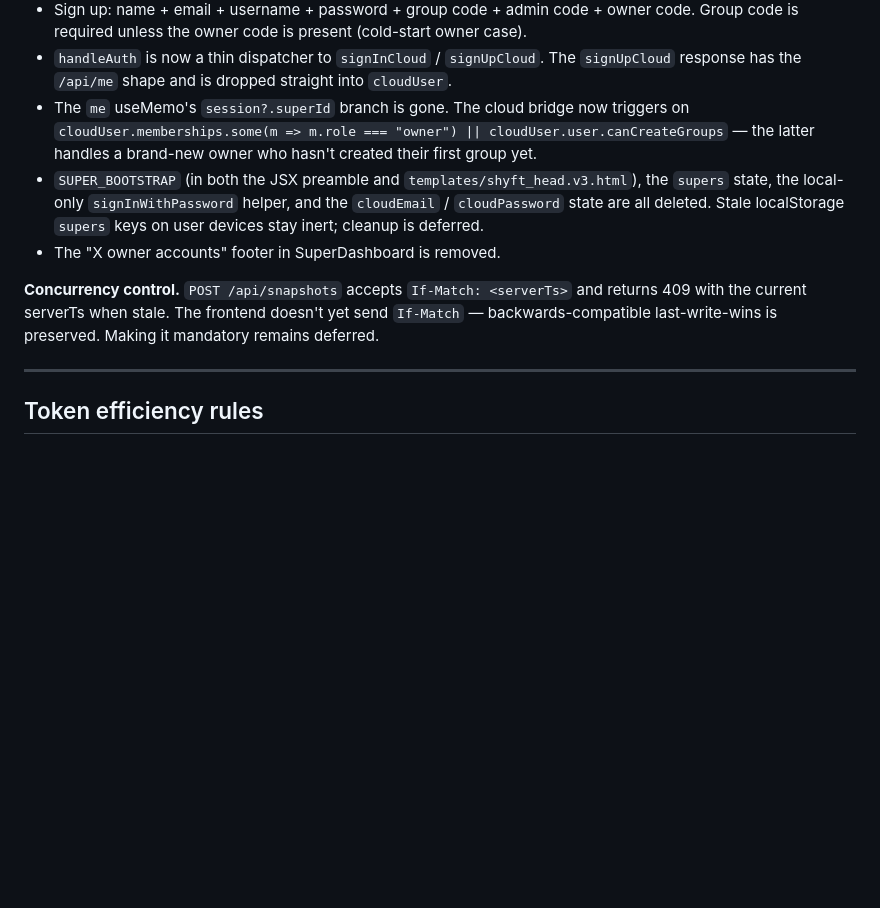
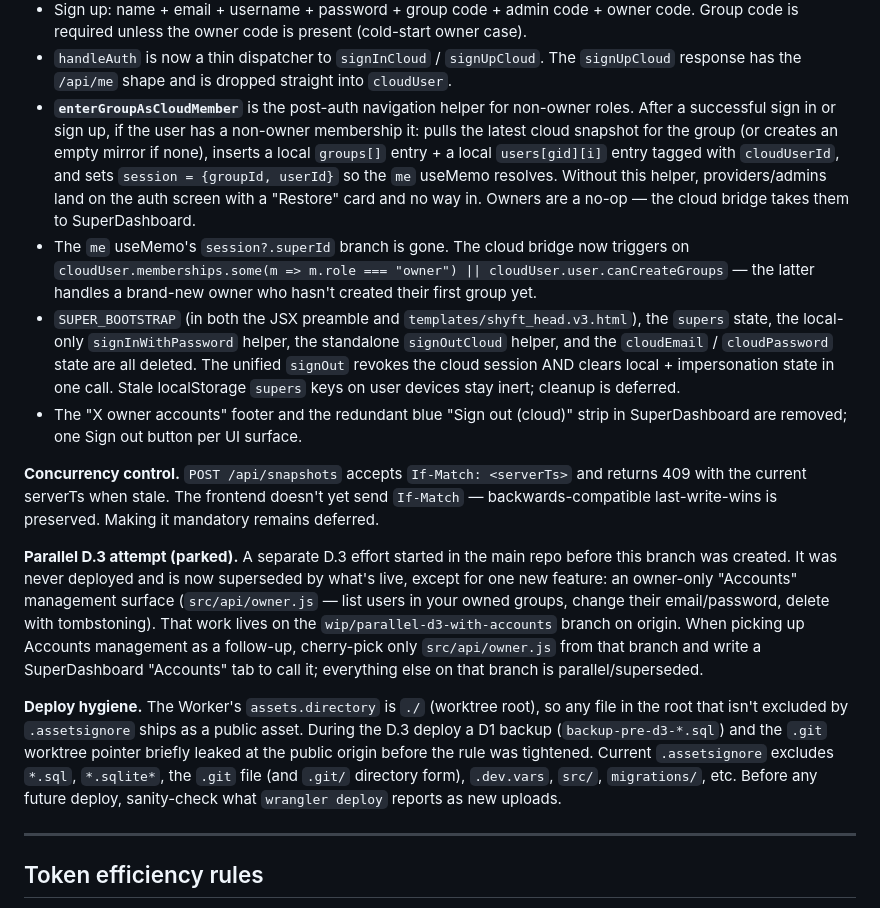
Before and after one commit to dfurfaro13-commits/shyft, a Markdown page: CLAUDE.md, the part around the change. Rendered like a GitHub page; blank space fills up the shorter version.

Commit message:
Update CLAUDE.md with post-D.3 follow-ups
Adds notes on enterGroupAsCloudMember (the post-auth navigation helper for non-owner roles), the unified signOut, the parked wip/parallel-d3-with-accounts branch (Accounts feature follow-up), and deploy hygiene re: the asset-leak we hit.

Co-Authored-By: Claude Opus 4.7 <noreply@anthropic.com>

```diff
--- a/CLAUDE.md
+++ b/CLAUDE.md
@@ -178,11 +178,16 @@ Frontend ([ShiftApp.v3.jsx](ShiftApp.v3.jsx)):
 - Sign in: single "Email or username" field + password + "Or email me a sign-in link instead" link (magic-link fallback only fires when the input contains `@`).
 - Sign up: name + email + username + password + group code + admin code + owner code. Group code is required unless the owner code is present (cold-start owner case).
 - `handleAuth` is now a thin dispatcher to `signInCloud` / `signUpCloud`. The `signUpCloud` response has the `/api/me` shape and is dropped straight into `cloudUser`.
+- **`enterGroupAsCloudMember`** is the post-auth navigation helper for non-owner roles. After a successful sign in or sign up, if the user has a non-owner membership it: pulls the latest cloud snapshot for the group (or creates an empty mirror if none), inserts a local `groups[]` entry + a local `users[gid][i]` entry tagged with `cloudUserId`, and sets `session = {groupId, userId}` so the `me` useMemo resolves. Without this helper, providers/admins land on the auth screen with a "Restore" card and no way in. Owners are a no-op — the cloud bridge takes them to SuperDashboard.
 - The `me` useMemo's `session?.superId` branch is gone. The cloud bridge now triggers on `cloudUser.memberships.some(m => m.role === "owner") || cloudUser.user.canCreateGroups` — the latter handles a brand-new owner who hasn't created their first group yet.
-- `SUPER_BOOTSTRAP` (in both the JSX preamble and `templates/shyft_head.v3.html`), the `supers` state, the local-only `signInWithPassword` helper, and the `cloudEmail` / `cloudPassword` state are all deleted. Stale localStorage `supers` keys on user devices stay inert; cleanup is deferred.
-- The "X owner accounts" footer in SuperDashboard is removed.
+- `SUPER_BOOTSTRAP` (in both the JSX preamble and `templates/shyft_head.v3.html`), the `supers` state, the local-only `signInWithPassword` helper, the standalone `signOutCloud` helper, and the `cloudEmail` / `cloudPassword` state are all deleted. The unified `signOut` revokes the cloud session AND clears local + impersonation state in one call. Stale localStorage `supers` keys on user devices stay inert; cleanup is deferred.
+- The "X owner accounts" footer and the redundant blue "Sign out (cloud)" strip in SuperDashboard are removed; one Sign out button per UI surface.
 
 **Concurrency control.** `POST /api/snapshots` accepts `If-Match: <serverTs>` and returns 409 with the current serverTs when stale. The frontend doesn't yet send `If-Match` — backwards-compatible last-write-wins is preserved. Making it mandatory remains deferred.
+
+**Parallel D.3 attempt (parked).** A separate D.3 effort started in the main repo before this branch was created. It was never deployed and is now superseded by what's live, except for one new feature: an owner-only "Accounts" management surface (`src/api/owner.js` — list users in your owned groups, change their email/password, delete with tombstoning). That work lives on the `wip/parallel-d3-with-accounts` branch on origin. When picking up Accounts management as a follow-up, cherry-pick only `src/api/owner.js` from that branch and write a SuperDashboard "Accounts" tab to call it; everything else on that branch is parallel/superseded.
+
+**Deploy hygiene.** The Worker's `assets.directory` is `./` (worktree root), so any file in the root that isn't excluded by `.assetsignore` ships as a public asset. During the D.3 deploy a D1 backup (`backup-pre-d3-*.sql`) and the `.git` worktree pointer briefly leaked at the public origin before the rule was tightened. Current `.assetsignore` excludes `*.sql`, `*.sqlite*`, the `.git` file (and `.git/` directory form), `.dev.vars`, `src/`, `migrations/`, etc. Before any future deploy, sanity-check what `wrangler deploy` reports as new uploads.
 
 ---
 
```
